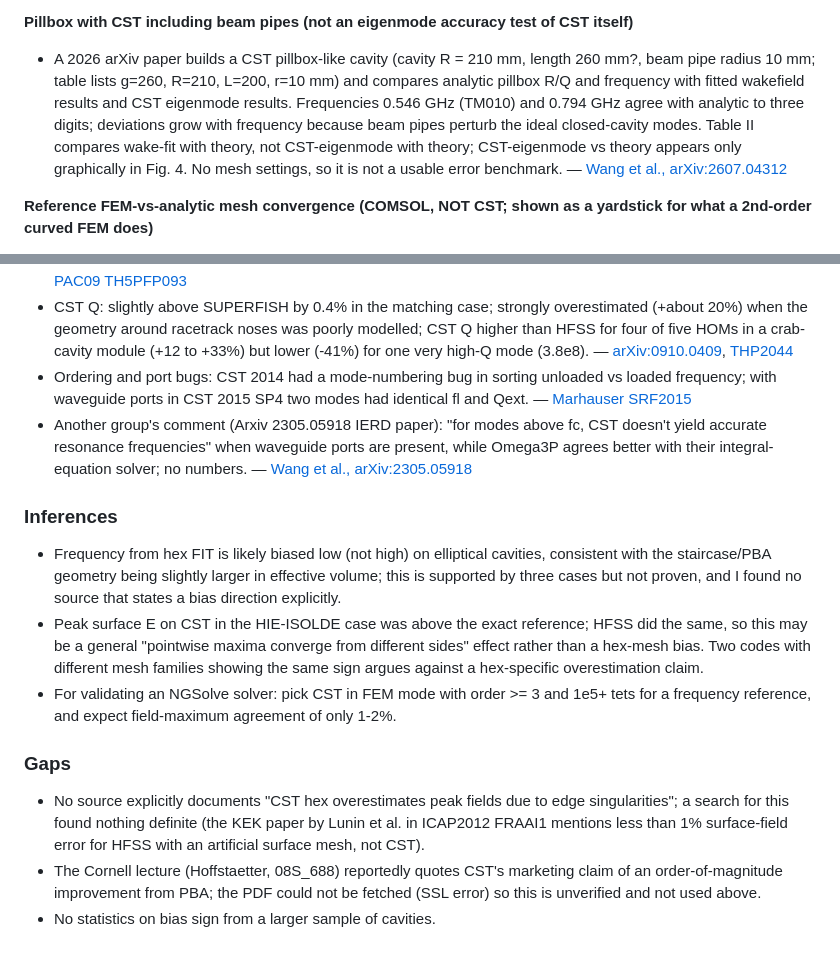
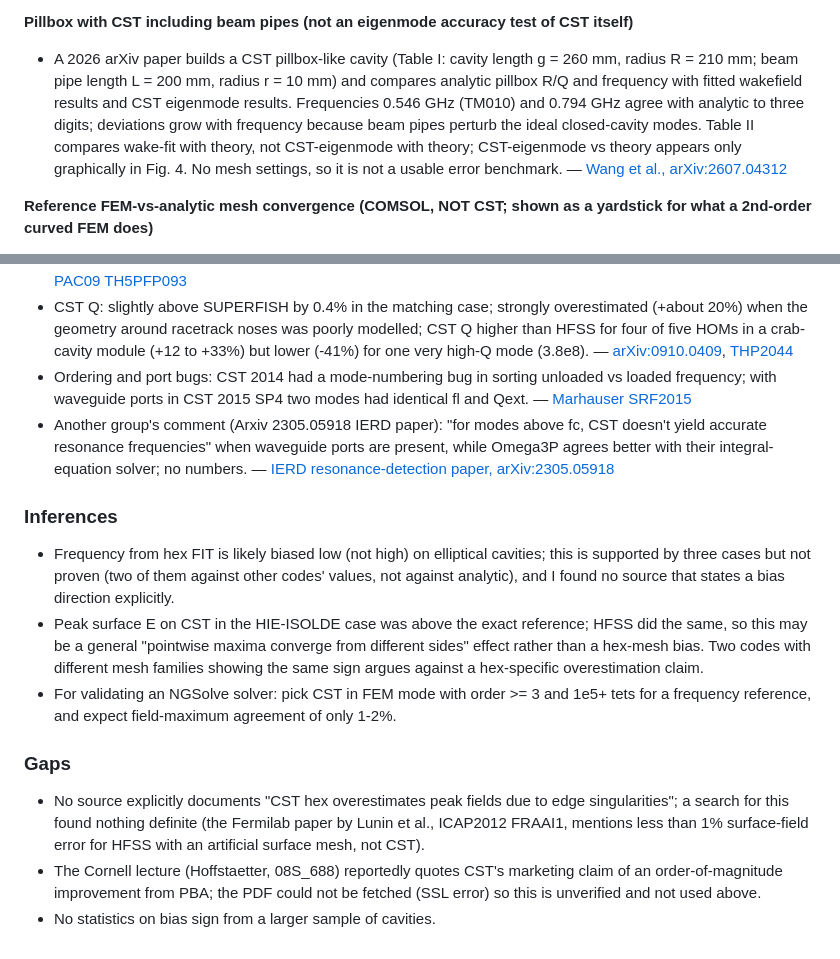
Before and after one commit to KorayGokceler/rf_cavity_neural_operator, a Markdown page: research_notes/CST eigenmode çözücüsü analizi/accuracy_benchmarks.md, 2 parts joined by grey strips. Drawn GitHub-style.

Commit message:
research notes: CST eigenmode solver (in progress)
Co-Authored-By: Claude Opus 5.5 <noreply@anthropic.com>
Claude-Session: https://claude.ai/code/session_01PkxZEbcCBk88T8G3CdAubs

```diff
--- a/research_notes/CST eigenmode çözücüsü analizi/accuracy_benchmarks.md
+++ b/research_notes/CST eigenmode çözücüsü analizi/accuracy_benchmarks.md
@@ -36,7 +36,7 @@ No public source gives a clean CST-vs-analytic TM010 pillbox table with mesh cou
 - Same paper, field-near-wall quality on the R = 100 mm cylinder: FEM-computed fields have a defective boundary range of 0.3 micrometre vs 70 micrometre for FIT-computed fields (FIT fields are allocated on the dual grid at a distance from the boundary); "FEM combined with a tetrahedral mesh and curved elements proved to reproduce the boundary much more precisely than the hexahedral dual grid of FIT". Same source.
 
 **Pillbox with CST including beam pipes (not an eigenmode accuracy test of CST itself)**
-- A 2026 arXiv paper builds a CST pillbox-like cavity (cavity R = 210 mm, length 260 mm?, beam pipe radius 10 mm; table lists g=260, R=210, L=200, r=10 mm) and compares analytic pillbox R/Q and frequency with fitted wakefield results and CST eigenmode results. Frequencies 0.546 GHz (TM010) and 0.794 GHz agree with analytic to three digits; deviations grow with frequency because beam pipes perturb the ideal closed-cavity modes. Table II compares wake-fit with theory, not CST-eigenmode with theory; CST-eigenmode vs theory appears only graphically in Fig. 4. No mesh settings, so it is not a usable error benchmark. — [Wang et al., arXiv:2607.04312](https://arxiv.org/pdf/2607.04312)
+- A 2026 arXiv paper builds a CST pillbox-like cavity (Table I: cavity length g = 260 mm, radius R = 210 mm; beam pipe length L = 200 mm, radius r = 10 mm) and compares analytic pillbox R/Q and frequency with fitted wakefield results and CST eigenmode results. Frequencies 0.546 GHz (TM010) and 0.794 GHz agree with analytic to three digits; deviations grow with frequency because beam pipes perturb the ideal closed-cavity modes. Table II compares wake-fit with theory, not CST-eigenmode with theory; CST-eigenmode vs theory appears only graphically in Fig. 4. No mesh settings, so it is not a usable error benchmark. — [Wang et al., arXiv:2607.04312](https://arxiv.org/pdf/2607.04312)
 
 **Reference FEM-vs-analytic mesh convergence (COMSOL, NOT CST; shown as a yardstick for what a 2nd-order curved FEM does)**
 - COMSOL RF cavity-resonator model, TM010 of a cylindrical cavity (analytic f = 9.412 GHz, Q = 8065): h_max 9.458 GHz / Q 7891; h_max/2 9.419 / 8004; h_max/4 9.411 / 8056; h_max/8 9.411 / 8065. Rectangular TE101 (analytic 9.273 GHz, Q 7770): 9.706/7039, 9.283/7687, 9.273/7765, 9.273/7770. Spherical TM011 (analytic 9.698 GHz, Q 14594): 9.752/14121, 9.723/14430, 9.701/14616, 9.697/14641. The document notes the mesh represents curved surfaces by second-order polynomials by default, and convergence is "fastest for the rectangular cavity and slowest for the spherical cavity". — [COMSOL, Computing Q-factors and resonant frequencies of cavity resonators](https://doc.comsol.com/6.0/doc/com.comsol.help.models.rf.cavity_resonators/models.rf.cavity_resonators.pdf)
@@ -167,14 +167,14 @@ The data show CST hex FIT frequencies below the converged value (low by 30-37 kH
 - CST FIT frequency error rises with frequency (fixed 2 mm mesh): from about 1e-4 at 2 GHz to 1e-3 or worse near 9 GHz in the sphere benchmark (the sign is not readable from the log plot, which shows absolute relative error). — [PAC09 TH5PFP093](https://accelconf.web.cern.ch/pac2009/papers/th5pfp093.pdf)
 - CST Q: slightly above SUPERFISH by 0.4% in the matching case; strongly overestimated (+about 20%) when the geometry around racetrack noses was poorly modelled; CST Q higher than HFSS for four of five HOMs in a crab-cavity module (+12 to +33%) but lower (-41%) for one very high-Q mode (3.8e8). — [arXiv:0910.0409](https://arxiv.org/pdf/0910.0409), [THP2044](https://indico.jacow.org/event/95/papers/14374/files/5595-THP2044.pdf)
 - Ordering and port bugs: CST 2014 had a mode-numbering bug in sorting unloaded vs loaded frequency; with waveguide ports in CST 2015 SP4 two modes had identical fl and Qext. — [Marhauser SRF2015](https://accelconf.web.cern.ch/SRF2015/papers/thpb003.pdf)
-- Another group's comment (Arxiv 2305.05918 IERD paper): "for modes above fc, CST doesn't yield accurate resonance frequencies" when waveguide ports are present, while Omega3P agrees better with their integral-equation solver; no numbers. — [Wang et al., arXiv:2305.05918](https://arxiv.org/pdf/2305.05918)
+- Another group's comment (Arxiv 2305.05918 IERD paper): "for modes above fc, CST doesn't yield accurate resonance frequencies" when waveguide ports are present, while Omega3P agrees better with their integral-equation solver; no numbers. — [IERD resonance-detection paper, arXiv:2305.05918](https://arxiv.org/pdf/2305.05918)
 
 ### Inferences
-- Frequency from hex FIT is likely biased low (not high) on elliptical cavities, consistent with the staircase/PBA geometry being slightly larger in effective volume; this is supported by three cases but not proven, and I found no source that states a bias direction explicitly.
+- Frequency from hex FIT is likely biased low (not high) on elliptical cavities; this is supported by three cases but not proven (two of them against other codes' values, not against analytic), and I found no source that states a bias direction explicitly.
 - Peak surface E on CST in the HIE-ISOLDE case was above the exact reference; HFSS did the same, so this may be a general "pointwise maxima converge from different sides" effect rather than a hex-mesh bias. Two codes with different mesh families showing the same sign argues against a hex-specific overestimation claim.
 - For validating an NGSolve solver: pick CST in FEM mode with order >= 3 and 1e5+ tets for a frequency reference, and expect field-maximum agreement of only 1-2%.
 
 ### Gaps
-- No source explicitly documents "CST hex overestimates peak fields due to edge singularities"; a search for this found nothing definite (the KEK paper by Lunin et al. in ICAP2012 FRAAI1 mentions less than 1% surface-field error for HFSS with an artificial surface mesh, not CST).
+- No source explicitly documents "CST hex overestimates peak fields due to edge singularities"; a search for this found nothing definite (the Fermilab paper by Lunin et al., ICAP2012 FRAAI1, mentions less than 1% surface-field error for HFSS with an artificial surface mesh, not CST).
 - The Cornell lecture (Hoffstaetter, 08S_688) reportedly quotes CST's marketing claim of an order-of-magnitude improvement from PBA; the PDF could not be fetched (SSL error) so this is unverified and not used above.
 - No statistics on bias sign from a larger sample of cavities.
```
